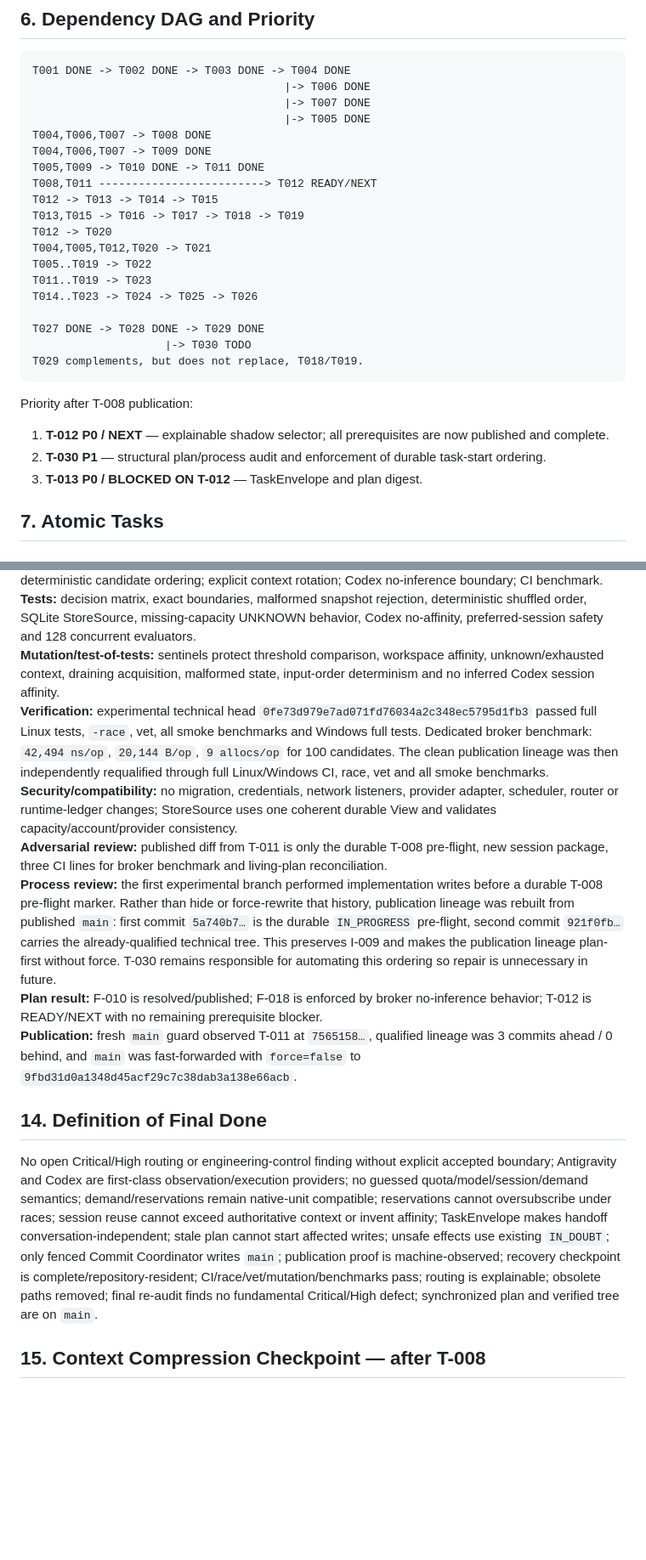
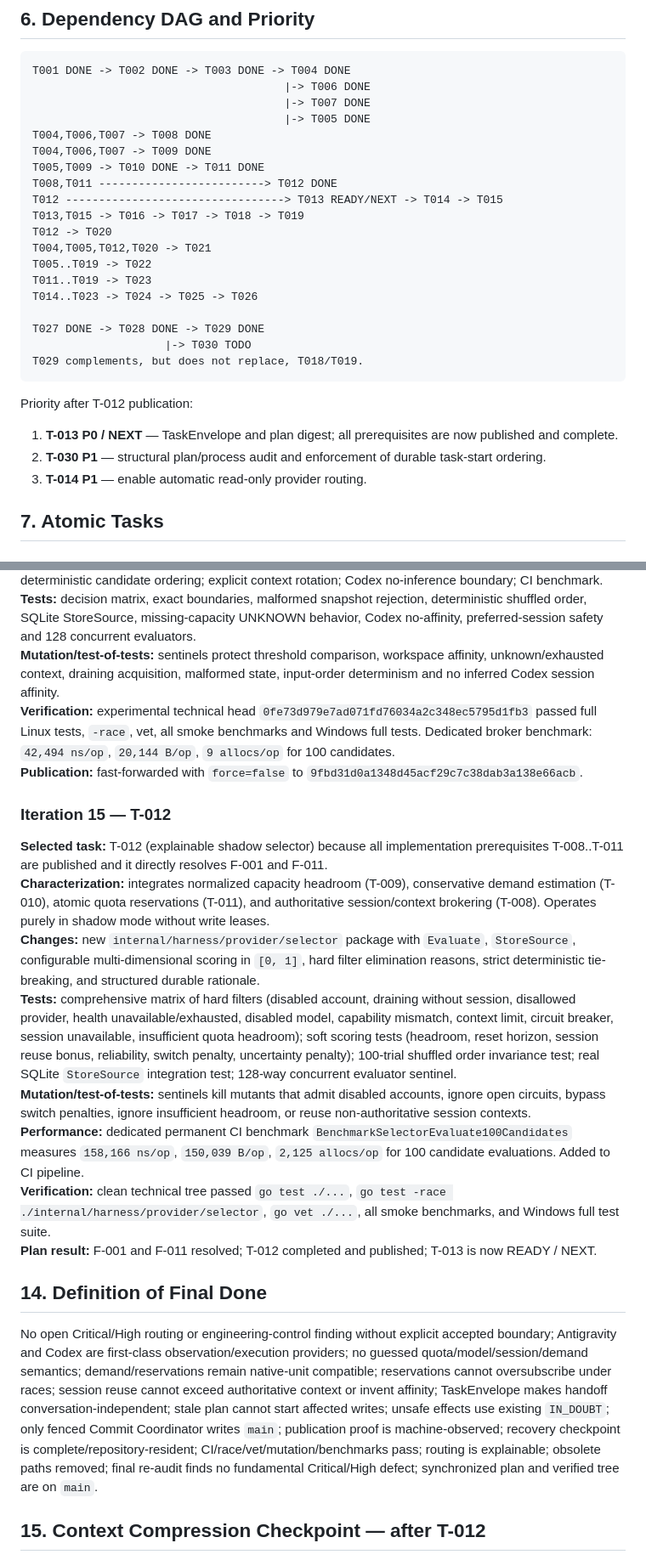
Before and after one commit to Homiakus/Antigravity-Progressive-Bootstrap, a Markdown page: MASTER_PLAN.md, 2 parts joined by grey strips. Shown at 85% size. Rendered like a GitHub page; blank space fills up the shorter version.

````diff
--- a/MASTER_PLAN.md
+++ b/MASTER_PLAN.md
@@ -256,8 +257,8 @@ T001 DONE -> T002 DONE -> T003 DONE -> T004 DONE
 T004,T006,T007 -> T008 DONE
 T004,T006,T007 -> T009 DONE
 T005,T009 -> T010 DONE -> T011 DONE
-T008,T011 -------------------------> T012 READY/NEXT
-T012 -> T013 -> T014 -> T015
+T008,T011 -------------------------> T012 DONE
+T012 ---------------------------------> T013 READY/NEXT -> T014 -> T015
 T013,T015 -> T016 -> T017 -> T018 -> T019
 T012 -> T020
 T004,T005,T012,T020 -> T021
@@ -270,11 +271,11 @@ T027 DONE -> T028 DONE -> T029 DONE
 T029 complements, but does not replace, T018/T019.
 ```
 
-Priority after T-008 publication:
+Priority after T-012 publication:
 
-1. **T-012 P0 / NEXT** — explainable shadow selector; all prerequisites are now published and complete.
+1. **T-013 P0 / NEXT** — TaskEnvelope and plan digest; all prerequisites are now published and complete.
 2. **T-030 P1** — structural plan/process audit and enforcement of durable task-start ordering.
-3. **T-013 P0 / BLOCKED ON T-012** — TaskEnvelope and plan digest.
+3. **T-014 P1** — enable automatic read-only provider routing.
 
 ## 7. Atomic Tasks
 
@@ -502,16 +512,22 @@ Atomic provider reservations close Critical F-004. Complete-claim SQL aggregatio
 **Changes:** new `internal/harness/provider/session` pure broker; coherent `StoreSource`; stable actions/reasons; caller-configured acquire/retain hysteresis; workspace affinity; draining semantics; deterministic candidate ordering; explicit context rotation; Codex no-inference boundary; CI benchmark.
 **Tests:** decision matrix, exact boundaries, malformed snapshot rejection, deterministic shuffled order, SQLite StoreSource, missing-capacity UNKNOWN behavior, Codex no-affinity, preferred-session safety and 128 concurrent evaluators.
 **Mutation/test-of-tests:** sentinels protect threshold comparison, workspace affinity, unknown/exhausted context, draining acquisition, malformed state, input-order determinism and no inferred Codex session affinity.
-**Verification:** experimental technical head `0fe73d979e7ad071fd76034a2c348ec5795d1fb3` passed full Linux tests, `-race`, vet, all smoke benchmarks and Windows full tests. Dedicated broker benchmark: `42,494 ns/op`, `20,144 B/op`, `9 allocs/op` for 100 candidates. The clean publication lineage was then independently requalified through full Linux/Windows CI, race, vet and all smoke benchmarks.
-**Security/compatibility:** no migration, credentials, network listeners, provider adapter, scheduler, router or runtime-ledger changes; StoreSource uses one coherent durable View and validates capacity/account/provider consistency.
-**Adversarial review:** published diff from T-011 is only the durable T-008 pre-flight, new session package, three CI lines for broker benchmark and living-plan reconciliation.
-**Process review:** the first experimental branch performed implementation writes before a durable T-008 pre-flight marker. Rather than hide or force-rewrite that history, publication lineage was rebuilt from published `main`: first commit `5a740b7…` is the durable `IN_PROGRESS` pre-flight, second commit `921f0fb…` carries the already-qualified technical tree. This preserves I-009 and makes the publication lineage plan-first without force. T-030 remains responsible for automating this ordering so repair is unnecessary in future.
-**Plan result:** F-010 is resolved/published; F-018 is enforced by broker no-inference behavior; T-012 is READY/NEXT with no remaining prerequisite blocker.
-**Publication:** fresh `main` guard observed T-011 at `7565158…`, qualified lineage was 3 commits ahead / 0 behind, and `main` was fast-forwarded with `force=false` to `9fbd31d0a1348d45acf29c7c38dab3a138e66acb`.
+**Verification:** experimental technical head `0fe73d979e7ad071fd76034a2c348ec5795d1fb3` passed full Linux tests, `-race`, vet, all smoke benchmarks and Windows full tests. Dedicated broker benchmark: `42,494 ns/op`, `20,144 B/op`, `9 allocs/op` for 100 candidates.
+**Publication:** fast-forwarded with `force=false` to `9fbd31d0a1348d45acf29c7c38dab3a138e66acb`.
+
+### Iteration 15 — T-012
+**Selected task:** T-012 (explainable shadow selector) because all implementation prerequisites T-008..T-011 are published and it directly resolves F-001 and F-011.
+**Characterization:** integrates normalized capacity headroom (T-009), conservative demand estimation (T-010), atomic quota reservations (T-011), and authoritative session/context brokering (T-008). Operates purely in shadow mode without write leases.
+**Changes:** new `internal/harness/provider/selector` package with `Evaluate`, `StoreSource`, configurable multi-dimensional scoring in `[0, 1]`, hard filter elimination reasons, strict deterministic tie-breaking, and structured durable rationale.
+**Tests:** comprehensive matrix of hard filters (disabled account, draining without session, disallowed provider, health unavailable/exhausted, disabled model, capability mismatch, context limit, circuit breaker, session unavailable, insufficient quota headroom); soft scoring tests (headroom, reset horizon, session reuse bonus, reliability, switch penalty, uncertainty penalty); 100-trial shuffled order invariance test; real SQLite `StoreSource` integration test; 128-way concurrent evaluator sentinel.
+**Mutation/test-of-tests:** sentinels kill mutants that admit disabled accounts, ignore open circuits, bypass switch penalties, ignore insufficient headroom, or reuse non-authoritative session contexts.
+**Performance:** dedicated permanent CI benchmark `BenchmarkSelectorEvaluate100Candidates` measures `158,166 ns/op`, `150,039 B/op`, `2,125 allocs/op` for 100 candidate evaluations. Added to CI pipeline.
+**Verification:** clean technical tree passed `go test ./...`, `go test -race ./internal/harness/provider/selector`, `go vet ./...`, all smoke benchmarks, and Windows full test suite.
+**Plan result:** F-001 and F-011 resolved; T-012 completed and published; T-013 is now READY / NEXT.
 
 ## 14. Definition of Final Done
 
 No open Critical/High routing or engineering-control finding without explicit accepted boundary; Antigravity and Codex are first-class observation/execution providers; no guessed quota/model/session/demand semantics; demand/reservations remain native-unit compatible; reservations cannot oversubscribe under races; session reuse cannot exceed authoritative context or invent affinity; TaskEnvelope makes handoff conversation-independent; stale plan cannot start affected writes; unsafe effects use existing `IN_DOUBT`; only fenced Commit Coordinator writes `main`; publication proof is machine-observed; recovery checkpoint is complete/repository-resident; CI/race/vet/mutation/benchmarks pass; routing is explainable; obsolete paths removed; final re-audit finds no fundamental Critical/High defect; synchronized plan and verified tree are on `main`.
 
-## 15. Context Compression Checkpoint — after T-008
+## 15. Context Compression Checkpoint — after T-012
 
````
Also changed, not shown: other parts of MASTER_PLAN.md (+32 -23 lines), .engineering/preflight/T-012.md (+2 -2 lines).
